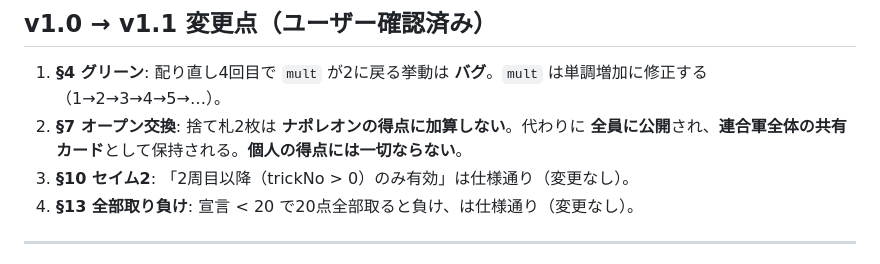
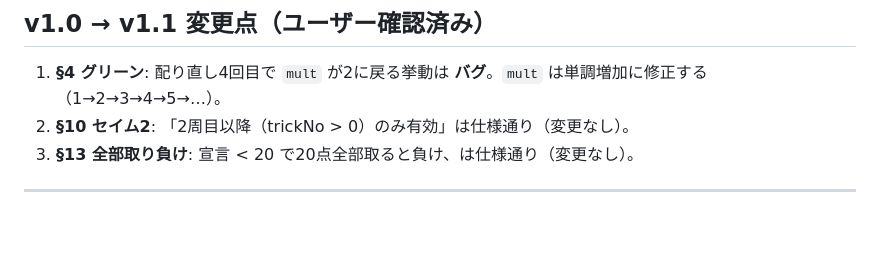
Before and after one commit to okey0226/napoleon, a Markdown page: Rule.md, the part around the change. GitHub-like rendering; blank space fills up the shorter version.

```diff
--- a/Rule.md
+++ b/Rule.md
@@ -9,7 +9,6 @@ AI・開発者はこのファイルに記載のないルールを **勝手に追
 ## v1.0 → v1.1 変更点（ユーザー確認済み）
 
 1. **§4 グリーン**: 配り直し4回目で `mult` が2に戻る挙動は **バグ**。`mult` は単調増加に修正する（1→2→3→4→5→…）。
-2. **§7 オープン交換**: 捨て札2枚は **ナポレオンの得点に加算しない**。代わりに **全員に公開**され、**連合軍全体の共有カード**として保持される。**個人の得点には一切ならない**。
 3. **§10 セイム2**: 「2周目以降（trickNo > 0）のみ有効」は仕様通り（変更なし）。
 4. **§13 全部取り負け**: 宣言 < 20 で20点全部取ると負け、は仕様通り（変更なし）。
 
```
